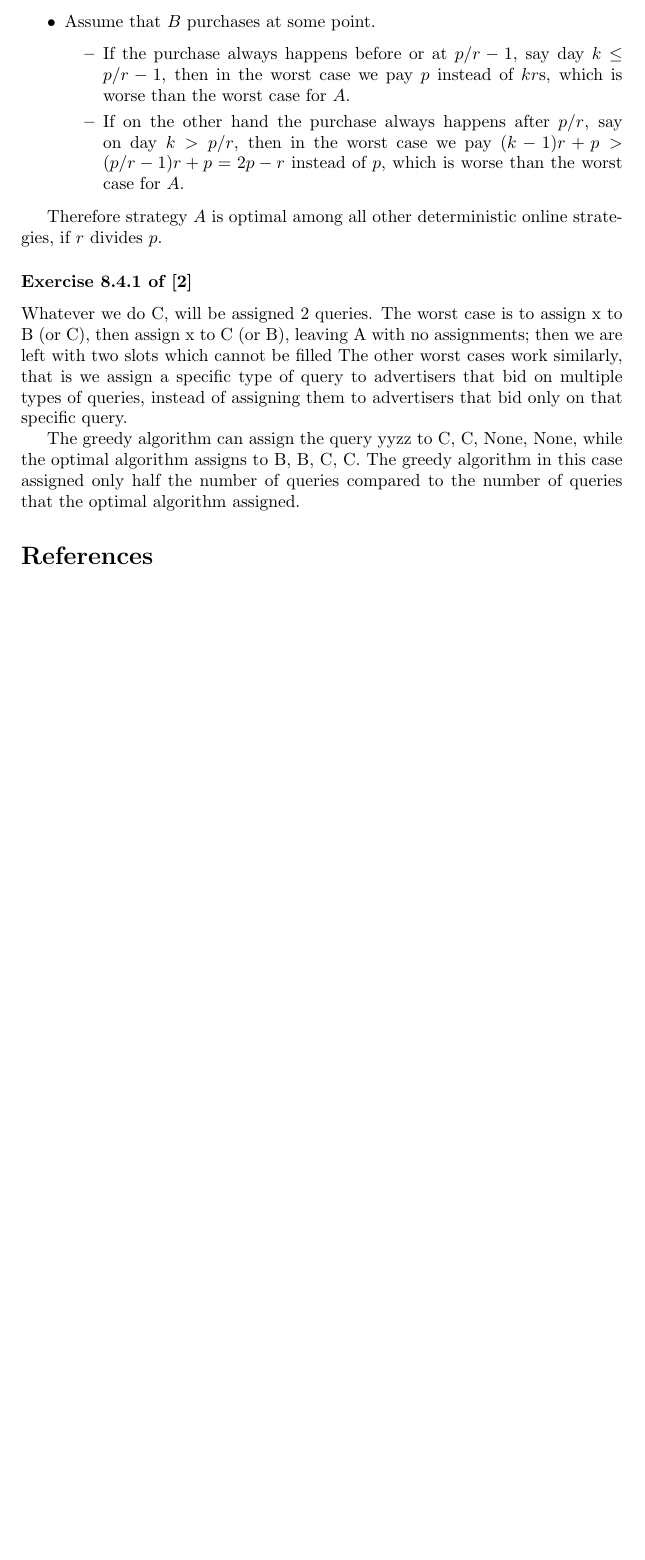
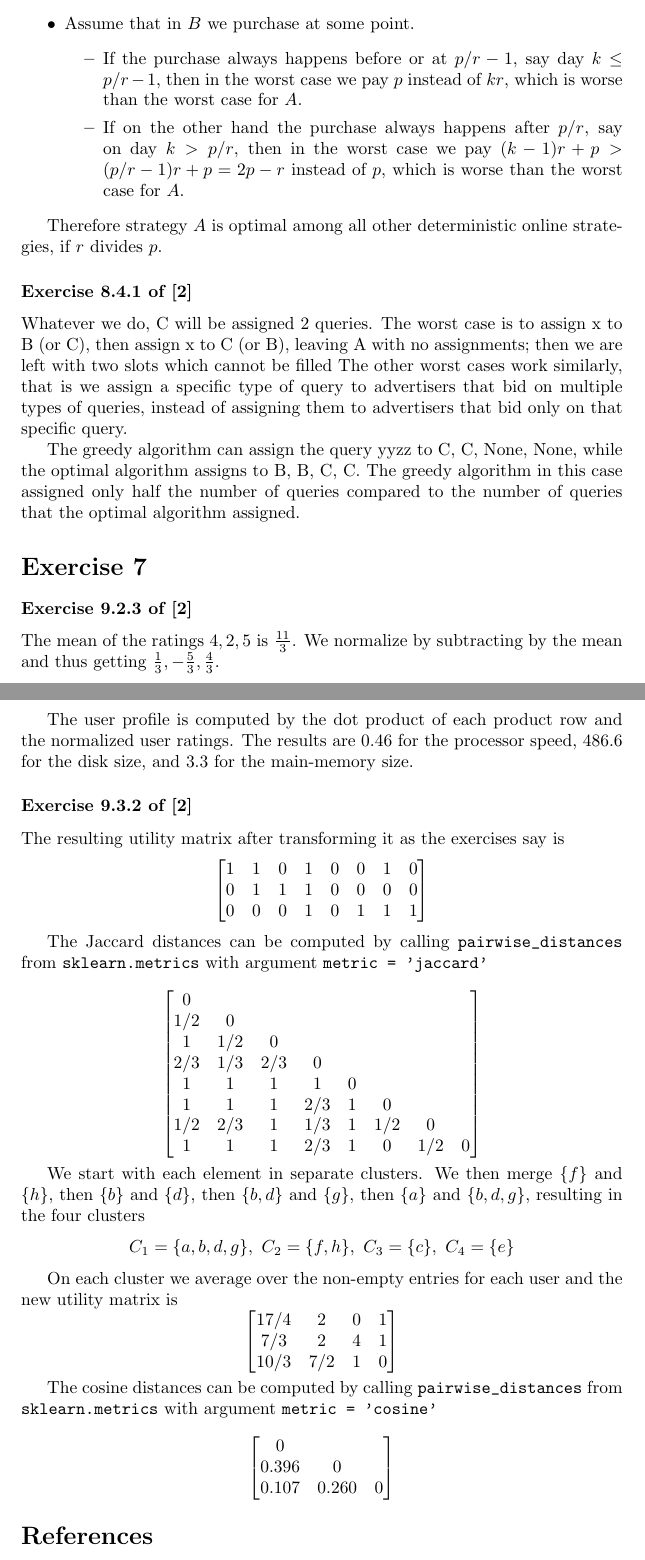
Before and after one commit to k-papadakis/algorithmic-data-science-assignments, a LaTeX problem sheet (exercises2/presentation/main.tex): part of page 8 of 8 before the commit and two parts of pages 8 and 9 of 9 after it, the two joined at a grey line, cut so that both start at the same text, the shorter picture padded with empty space. Compiled offline with pdfLaTeX.

Commit message:
Finished S2

```diff
--- a/exercises2/presentation/main.tex
+++ b/exercises2/presentation/main.tex
@@ -500,12 +499,12 @@ Consider an alternate deterministic strategy \(B\).
 \begin{itemize}
     \item If in \(B\) we never purchase,
         then the cost is infinite.
-    \item Assume that \(B\) purchases at some point.
+    \item Assume that in \(B\) we purchase at some point.
         \begin{itemize}
             \item If the purchase always happens before or at
                 \(p/r - 1\), say day \(k \leq p/r - 1\),
                 then in the worst case we pay
-                \(p\) instead of \(kr\)s,
+                \(p\) instead of \(kr\),
                 which is worse than the worst case for \(A\).
             \item If on the other hand the purchase always happens after
                 \(p/r\), say on day \(k > p/r\),
@@ -539,6 +538,95 @@ The greedy algorithm in this case assigned only half the number of queries
 compared to the number of queries that the optimal algorithm assigned.
 
 
+%%%%%%%%%%%%%%%%%%%%%%%%%
+%%%%%%%%%%%%%%%%%%%%%%%%%
+% EXERCISE 7
+%%%%%%%%%%%%%%%%%%%%%%%%%
+%%%%%%%%%%%%%%%%%%%%%%%%%
+\section*{Exercise 7}
+
+%%%%%%%%%%%%%%%%%%%%%%%%%
+% 7(9.2.3)
+%%%%%%%%%%%%%%%%%%%%%%%%%
+\subsubsection*{Exercise 9.2.3 of \cite{mmds}}
+
+The mean of the ratings \(4, 2, 5\) is \(\frac{11}{3}\).
+We normalize by subtracting by the mean and thus getting
+\(\frac{1}{3}, -\frac{5}{3}, \frac{4}{3}\).
+
+The user profile is computed by the dot product of each product row
+and the normalized user ratings.
+The results are 0.46 for the processor speed,
+486.6 for the disk size,
+and 3.3 for the main-memory size.
+
+%%%%%%%%%%%%%%%%%%%%%%%%%
+% 7(9.3.2)
+%%%%%%%%%%%%%%%%%%%%%%%%%
+\subsubsection*{Exercise 9.3.2 of \cite{mmds}}
+
+The resulting utility matrix after transforming it as the exercises say is
+\begin{equation*}
+    \begin{bmatrix}
+        1 & 1 & 0 & 1 & 0 & 0 & 1 & 0\\
+        0 & 1 & 1 & 1 & 0 & 0 & 0 & 0\\
+        0 & 0 & 0 & 1 & 0 & 1 & 1 & 1
+    \end{bmatrix}
+\end{equation*}
+
+The Jaccard distances can be computed by calling
+\verb|pairwise_distances| from
+\verb|sklearn.metrics|
+with argument \verb|metric = 'jaccard'|
+
+\begin{equation*}
+    \begin{bmatrix}
+        0\\
+        1/2 & 0\\
+        1 & 1/2 & 0\\
+        2/3 & 1/3 & 2/3 & 0\\
+        1 & 1 & 1 & 1 & 0\\
+        1 & 1 & 1 & 2/3 & 1 & 0\\
+        1/2 & 2/3 & 1 & 1/3 & 1 & 1/2 & 0\\
+        1 & 1 & 1 & 2/3 & 1 & 0 & 1/2 & 0
+    \end{bmatrix}
+\end{equation*}
+
+We start with each element in separate clusters.
+We then merge \(\{f\}\) and \(\{h\}\),
+then \(\{b\}\) and \(\{d\}\),
+then \(\{b, d\}\) and \(\{g\}\),
+then \(\{a\}\) and \(\{b,d,g\}\),
+resulting in the four clusters
+\begin{equation*}
+    C_1 = \{a,b,d,g\},\ C_2 = \{f,h\},\ C_3 = \{c\},\ C_4 = \{e\}
+\end{equation*}
+
+On each cluster we average over the non-empty entries for each user
+and the new utility matrix is
+\begin{equation*}
+    \begin{bmatrix}
+        17/4 & 2 & 0 & 1\\
+        7/3 & 2 & 4 & 1\\
+        10/3 & 7/2 & 1 & 0\\
+    \end{bmatrix}
+\end{equation*}
+
+The cosine distances can be computed by calling
+\verb|pairwise_distances| from
+\verb|sklearn.metrics|
+with argument \verb|metric = 'cosine'|
+
+\begin{equation*}
+    \begin{bmatrix}
+        0\\
+        0.396 & 0\\
+        0.107 & 0.260 & 0\\
+    \end{bmatrix}
+\end{equation*}
+
+
+
 
 \bibliographystyle{IEEEtran}
 \bibliography{references}
```
Also changed, not shown: exercises2/presentation/temp.txt (+8 -11 lines), exercises2/presentation/main.pdf, exercises2/presentation/main.tex (25 more changed lines), 1 other file.
